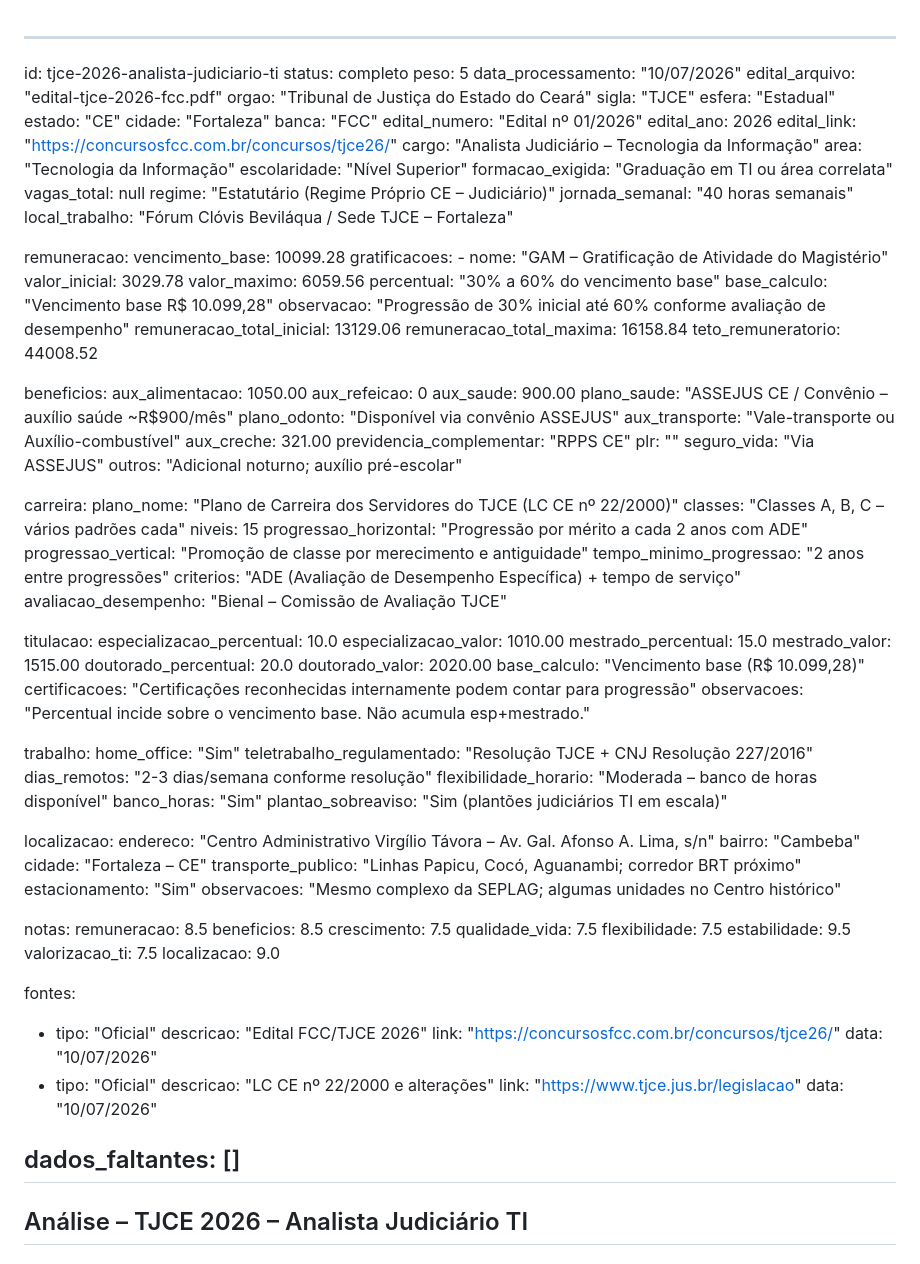
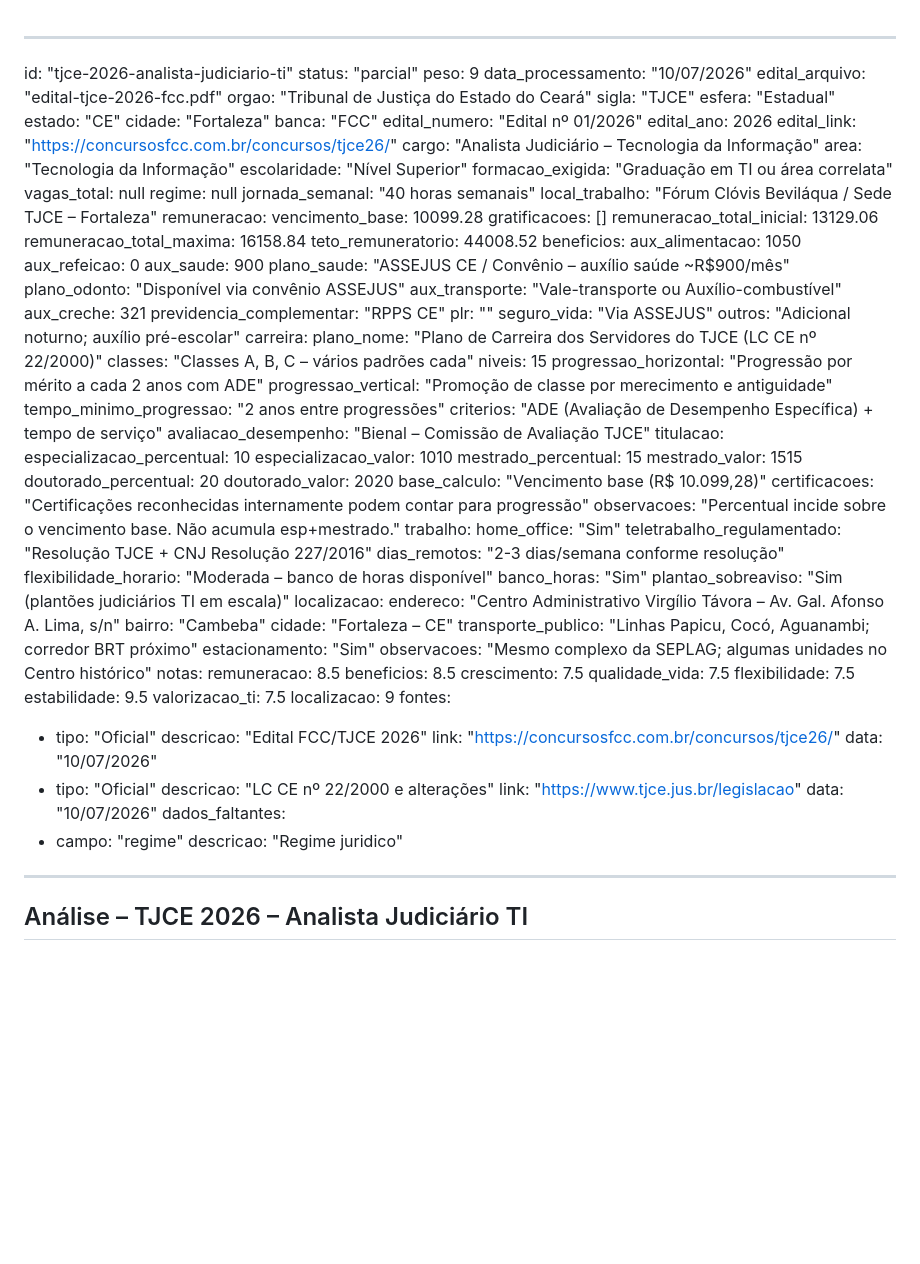
Before and after one commit to esevero/analisador_edital, a Markdown page: content/editais/tjce-2026-analista-judiciario-ti.md, the part around the change. GitHub-like rendering; blank space fills up the shorter version.

Commit message:
Editar edital: tjce-2026-analista-judiciario-ti

```diff
--- a/content/editais/tjce-2026-analista-judiciario-ti.md
+++ b/content/editais/tjce-2026-analista-judiciario-ti.md
@@ -1,7 +1,7 @@
 ---
-id: tjce-2026-analista-judiciario-ti
-status: completo
-peso: 5
+id: "tjce-2026-analista-judiciario-ti"
+status: "parcial"
+peso: 9
 data_processamento: "10/07/2026"
 edital_arquivo: "edital-tjce-2026-fcc.pdf"
 orgao: "Tribunal de Justiça do Estado do Ceará"
@@ -18,36 +18,27 @@ area: "Tecnologia da Informação"
 escolaridade: "Nível Superior"
 formacao_exigida: "Graduação em TI ou área correlata"
 vagas_total: null
-regime: "Estatutário (Regime Próprio CE – Judiciário)"
+regime: null
 jornada_semanal: "40 horas semanais"
 local_trabalho: "Fórum Clóvis Beviláqua / Sede TJCE – Fortaleza"
-
 remuneracao:
   vencimento_base: 10099.28
-  gratificacoes:
-    - nome: "GAM – Gratificação de Atividade do Magistério"
-      valor_inicial: 3029.78
-      valor_maximo: 6059.56
-      percentual: "30% a 60% do vencimento base"
-      base_calculo: "Vencimento base R$ 10.099,28"
-      observacao: "Progressão de 30% inicial até 60% conforme avaliação de desempenho"
+  gratificacoes: []
   remuneracao_total_inicial: 13129.06
   remuneracao_total_maxima: 16158.84
   teto_remuneratorio: 44008.52
-
 beneficios:
-  aux_alimentacao: 1050.00
+  aux_alimentacao: 1050
   aux_refeicao: 0
-  aux_saude: 900.00
+  aux_saude: 900
   plano_saude: "ASSEJUS CE / Convênio – auxílio saúde ~R$900/mês"
   plano_odonto: "Disponível via convênio ASSEJUS"
   aux_transporte: "Vale-transporte ou Auxílio-combustível"
-  aux_creche: 321.00
+  aux_creche: 321
   previdencia_complementar: "RPPS CE"
   plr: ""
   seguro_vida: "Via ASSEJUS"
   outros: "Adicional noturno; auxílio pré-escolar"
-
 carreira:
   plano_nome: "Plano de Carreira dos Servidores do TJCE (LC CE nº 22/2000)"
   classes: "Classes A, B, C – vários padrões cada"
@@ -57,18 +48,16 @@ carreira:
   tempo_minimo_progressao: "2 anos entre progressões"
   criterios: "ADE (Avaliação de Desempenho Específica) + tempo de serviço"
   avaliacao_desempenho: "Bienal – Comissão de Avaliação TJCE"
-
 titulacao:
-  especializacao_percentual: 10.0
-  especializacao_valor: 1010.00
-  mestrado_percentual: 15.0
-  mestrado_valor: 1515.00
-  doutorado_percentual: 20.0
-  doutorado_valor: 2020.00
+  especializacao_percentual: 10
+  especializacao_valor: 1010
+  mestrado_percentual: 15
+  mestrado_valor: 1515
+  doutorado_percentual: 20
+  doutorado_valor: 2020
   base_calculo: "Vencimento base (R$ 10.099,28)"
   certificacoes: "Certificações reconhecidas internamente podem contar para progressão"
   observacoes: "Percentual incide sobre o vencimento base. Não acumula esp+mestrado."
-
 trabalho:
   home_office: "Sim"
   teletrabalho_regulamentado: "Resolução TJCE + CNJ Resolução 227/2016"
@@ -76,7 +65,6 @@ trabalho:
   flexibilidade_horario: "Moderada – banco de horas disponível"
   banco_horas: "Sim"
   plantao_sobreaviso: "Sim (plantões judiciários TI em escala)"
-
 localizacao:
   endereco: "Centro Administrativo Virgílio Távora – Av. Gal. Afonso A. Lima, s/n"
   bairro: "Cambeba"
@@ -84,7 +72,6 @@ localizacao:
   transporte_publico: "Linhas Papicu, Cocó, Aguanambi; corredor BRT próximo"
   estacionamento: "Sim"
   observacoes: "Mesmo complexo da SEPLAG; algumas unidades no Centro histórico"
-
 notas:
   remuneracao: 8.5
   beneficios: 8.5
@@ -93,8 +80,7 @@ notas:
   flexibilidade: 7.5
   estabilidade: 9.5
   valorizacao_ti: 7.5
-  localizacao: 9.0
-
+  localizacao: 9
 fontes:
   - tipo: "Oficial"
     descricao: "Edital FCC/TJCE 2026"
@@ -104,8 +90,9 @@ fontes:
     descricao: "LC CE nº 22/2000 e alterações"
     link: "https://www.tjce.jus.br/legislacao"
     data: "10/07/2026"
-
-dados_faltantes: []
+dados_faltantes:
+  - campo: "regime"
+    descricao: "Regime juridico"
 ---
 
 ## Análise – TJCE 2026 – Analista Judiciário TI
```
